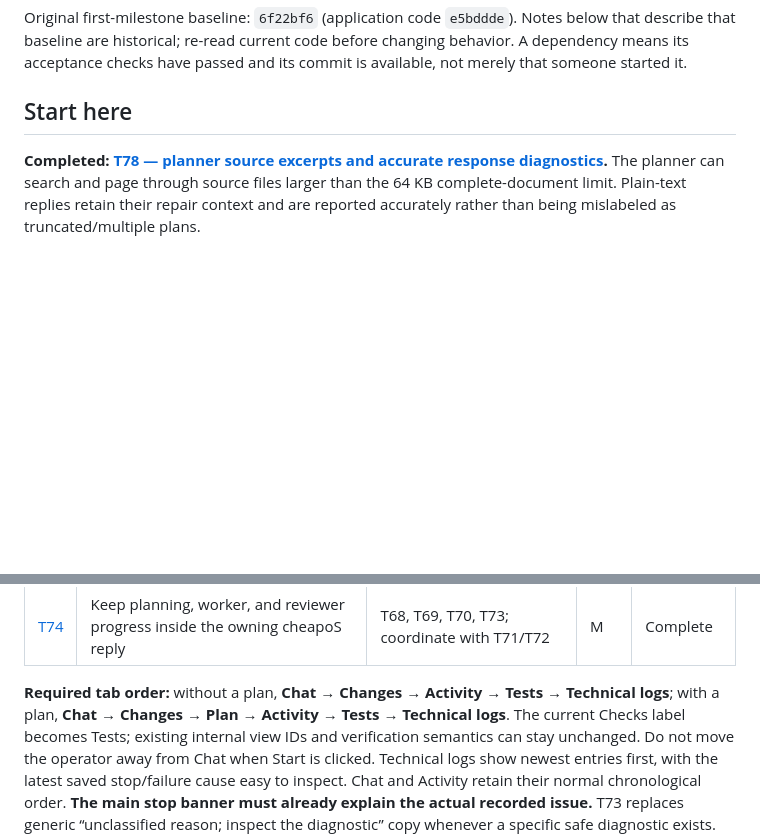
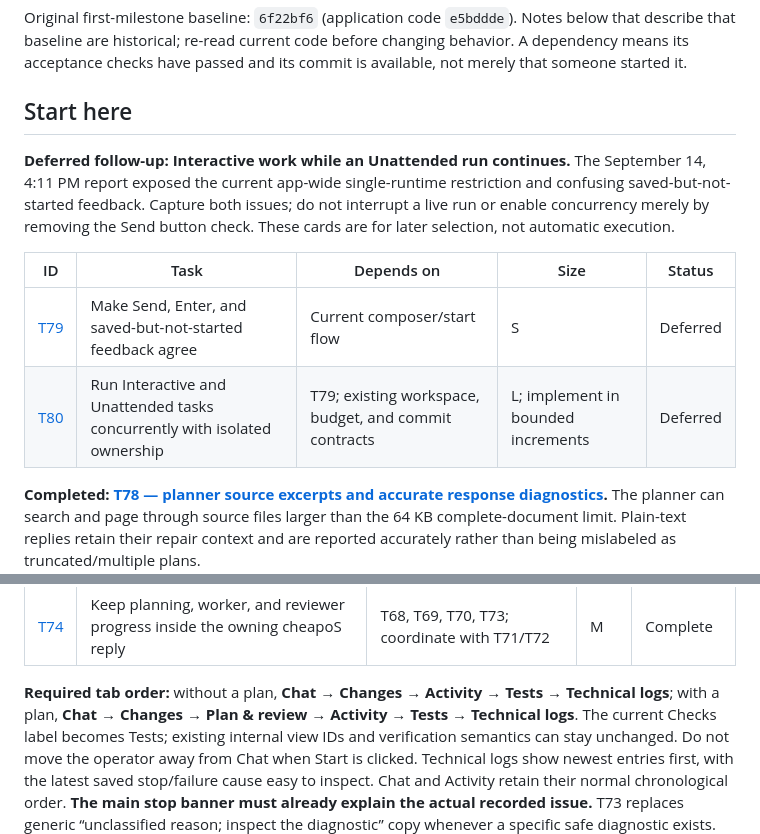
Before and after one commit to cheapoS/CheapoS, a Markdown page: TASKS.md, 2 parts joined by grey strips. Rendered like a GitHub page; blank space fills up the shorter version.

Commit message:
Document deferred submission feedback and task concurrency work

```diff
--- a/TASKS.md
+++ b/TASKS.md
@@ -9,6 +9,17 @@ This is the completed first implementation milestone for [the September 13 check
 Original first-milestone baseline: `6f22bf6` (application code `e5bddde`). Notes below that describe that baseline are historical; re-read current code before changing behavior. A dependency means its acceptance checks have passed and its commit is available, not merely that someone started it.
 
 ## Start here
+
+**Deferred follow-up: Interactive work while an Unattended run continues.**
+The September 14, 4:11 PM report exposed the current app-wide single-runtime
+restriction and confusing saved-but-not-started feedback. Capture both issues;
+do not interrupt a live run or enable concurrency merely by removing the Send
+button check. These cards are for later selection, not automatic execution.
+
+| ID | Task | Depends on | Size | Status |
+| --- | --- | --- | --- | --- |
+| [T79](docs/tasks/T79-blocked-submission-feedback.md) | Make Send, Enter, and saved-but-not-started feedback agree | Current composer/start flow | S | Deferred |
+| [T80](docs/tasks/T80-concurrent-interactive-unattended.md) | Run Interactive and Unattended tasks concurrently with isolated ownership | T79; existing workspace, budget, and commit contracts | L; implement in bounded increments | Deferred |
 
 **Completed: [T78 — planner source excerpts and accurate response diagnostics](docs/tasks/T78-planner-source-excerpts.md).**
 The planner can search and page through source files larger than the 64 KB
@@ -84,7 +95,7 @@ Clicking Start should immediately return to a visibly starting conversation.
 | [T74](docs/tasks/T74-unified-orchestration-reply.md) | Keep planning, worker, and reviewer progress inside the owning cheapoS reply | T68, T69, T70, T73; coordinate with T71/T72 | M | Complete |
 
 **Required tab order:** without a plan, **Chat → Changes → Activity → Tests → Technical logs**;
-with a plan, **Chat → Changes → Plan → Activity → Tests → Technical logs**. The current Checks
+with a plan, **Chat → Changes → Plan & review → Activity → Tests → Technical logs**. The current Checks
 label becomes Tests; existing internal view IDs and verification semantics can
 stay unchanged. Do not move the operator away from Chat when Start is clicked.
 Technical logs show newest entries first, with the latest saved stop/failure
```
Also changed, not shown: docs/tasks/T79-blocked-submission-feedback.md (added, +59 -0 lines), docs/tasks/T80-concurrent-interactive-unattended.md (added, +84 -0 lines).
